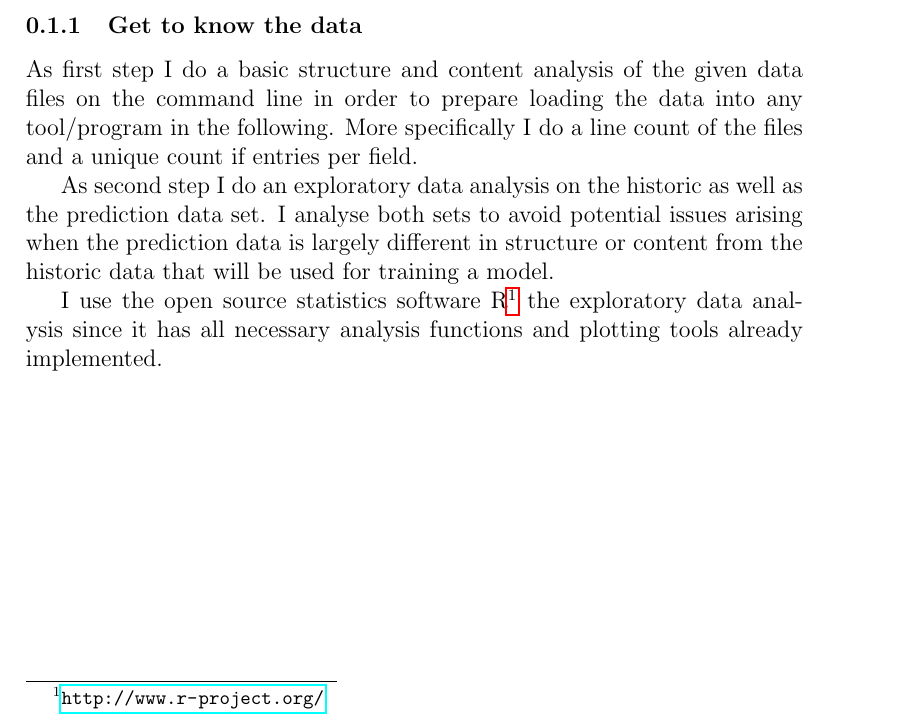
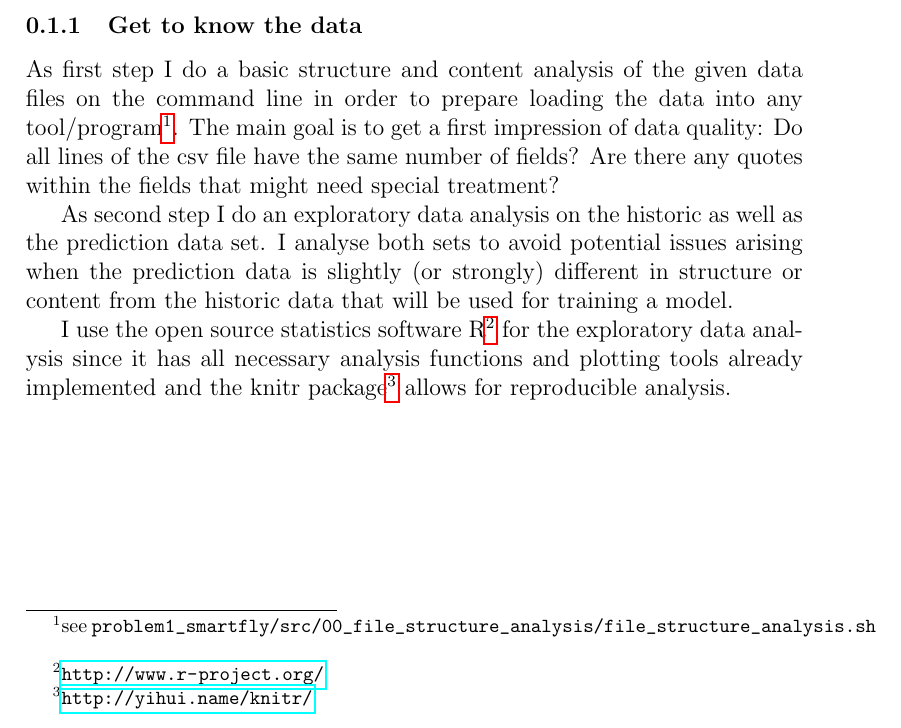
Before and after one commit to clamm/ds_challenge_fall2014, a LaTeX document (problem1_smartfly/docs/solution_abstract_smartfly.tex): part of the page, cut so that both start at the same text. Compiled offline with pdfLaTeX.

Commit message:
[smartfly] updates solution abstract

```diff
--- a/problem1_smartfly/docs/solution_abstract_smartfly.tex
+++ b/problem1_smartfly/docs/solution_abstract_smartfly.tex
@@ -1,5 +1,6 @@
 \documentclass[12pt,a4paper]{article}
 
+\usepackage{fancyvrb}
 \usepackage{hyperref}
 
 
@@ -15,11 +17,11 @@ Explain your methodology including approach, assumptions, software and algorithm
 
 \subsubsection{Get to know the data}
 
-As first step I do a basic structure and content analysis of the given data files on the command line in order to prepare loading the data into any tool/program in the following. More specifically I do a line count of the files and a unique count if entries per field.
+As first step I do a basic structure and content analysis of the given data files on the command line in order to prepare loading the data into any tool/program\footnote{see \verb+problem1_smartfly/src/00_file_structure_analysis/file_structure_analysis.sh+ }. The main goal is to get a first impression of data quality: Do all lines of the csv file have the same number of fields? Are there any quotes within the fields that might need special treatment?
 
-As second step I do an exploratory data analysis on the historic as well as the prediction data set. I analyse both sets to avoid potential issues arising when the prediction data is largely different in structure or content from the historic data that will be used for training a model.
+As second step I do an exploratory data analysis on the historic as well as the prediction data set. I analyse both sets to avoid potential issues arising when the prediction data is slightly (or strongly) different in structure or content from the historic data that will be used for training a model.
 
-I use the open source statistics software R\footnote{\url{http://www.r-project.org/}} the exploratory data analysis since it has all necessary analysis functions and plotting tools already implemented.
+I use the open source statistics software R\footnote{\url{http://www.r-project.org/}} for the exploratory data analysis since it has all necessary analysis functions and plotting tools already implemented and the knitr package\footnote{\url{http://yihui.name/knitr/}} allows for reproducible analysis.
 
 
 \end{document}
```
Also changed, not shown: problem1_smartfly/docs/solution_abstract_smartfly.pdf, problem1_smartfly/docs/solution_abstract_smartfly.tex (1 more changed lines).
